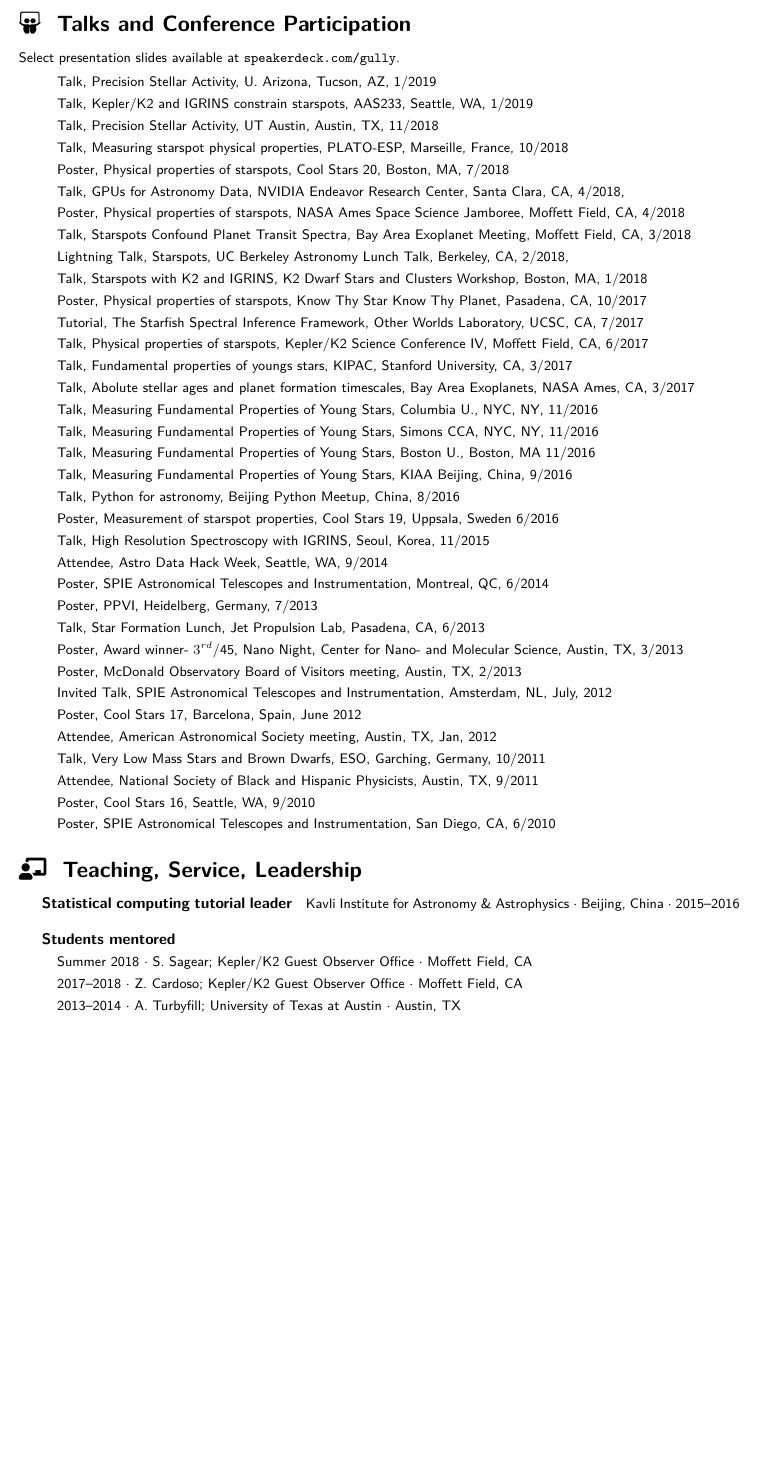
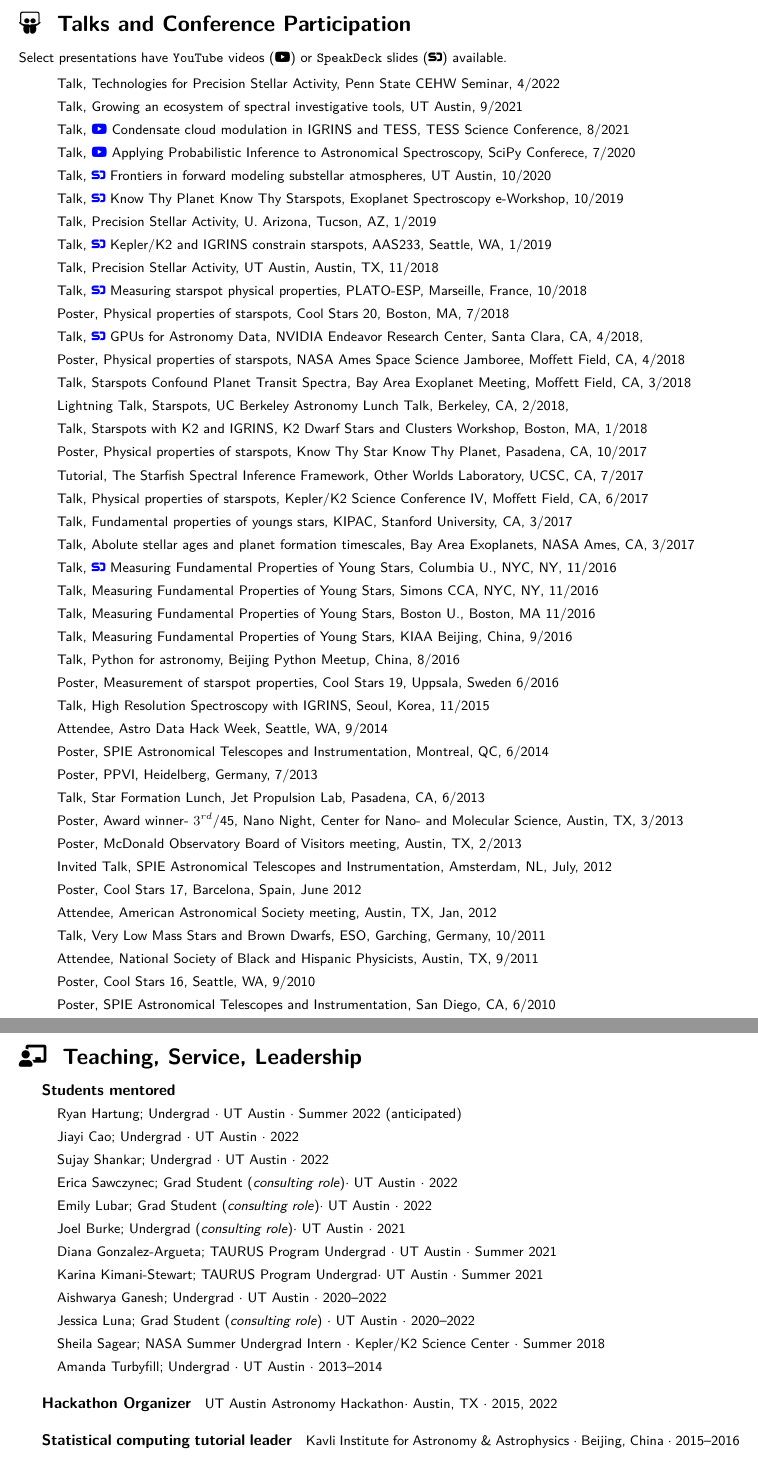
Before and after one commit to gully/CV, a LaTeX CV (cv.tex): part of page 2 of 7 before the commit and two parts of pages 2 and 3 of 8 after it, the two joined at a grey line, cut so that both start at the same text, the shorter picture padded with empty space. Compiled offline with XeLaTeX.

Commit message:
Add students mentored, including consulting roles

```diff
--- a/cv.tex
+++ b/cv.tex
@@ -121,16 +121,23 @@ Las Campanas Observatory $\cdot$ La Serena, Chile $\cdot$ 2010--2012
 
 \section*{\faSlideshare ~ Talks and Conference Participation}
 
-Select presentation slides available at \texttt{speakerdeck.com/gully}.
+Select presentations have \texttt{YouTube} videos (\faYoutube) or \texttt{SpeakDeck} slides (\faSpeakerDeck) available.
 
 \begin{itemize}
 
+
+    \item Talk, Technologies for Precision Stellar Activity, Penn State CEHW Seminar, 4/2022
+    \item Talk, Growing an ecosystem of spectral investigative tools, UT Austin, 9/2021
+    \item Talk, \href{https://youtu.be/0yLgE_8YsIM?t=130}{\faYoutube} Condensate cloud modulation in IGRINS and TESS, TESS Science Conference, 8/2021
+    \item Talk, \href{https://youtu.be/ME7kSjPe7mM}{\faYoutube} Applying Probabilistic Inference to Astronomical Spectroscopy, SciPy Conferece, 7/2020
+    \item Talk, \href{https://speakerdeck.com/gully/frontiers-in-forward-modeling-substellar-atmospheres}{\faSpeakerDeck} Frontiers in forward modeling substellar atmospheres, UT Austin, 10/2020
+    \item Talk, \href{https://speakerdeck.com/gully/know-thy-planet-know-thy-starspots}{\faSpeakerDeck} Know Thy Planet Know Thy Starspots, Exoplanet Spectroscopy e-Workshop, 10/2019
     \item Talk, Precision Stellar Activity, U. Arizona, Tucson, AZ, 1/2019
-    \item Talk, Kepler/K2 and IGRINS constrain starspots, AAS233, Seattle, WA, 1/2019
+    \item Talk, \href{https://speakerdeck.com/gully/k2-and-igrins-constrain-starspot-filling-factors-and-temperatures}{\faSpeakerDeck} Kepler/K2 and IGRINS constrain starspots, AAS233, Seattle, WA, 1/2019
     \item Talk, Precision Stellar Activity, UT Austin, Austin, TX, 11/2018
-    \item Talk, Measuring starspot physical properties, PLATO-ESP, Marseille, France, 10/2018
+    \item Talk, \href{https://speakerdeck.com/gully/k2-and-high-resolution-near-ir-spectroscopy}{\faSpeakerDeck} Measuring starspot physical properties, PLATO-ESP, Marseille, France, 10/2018
     \item Poster, Physical properties of starspots, Cool Stars 20, Boston, MA, 7/2018
-    \item Talk, GPUs for Astronomy Data, NVIDIA Endeavor Research Center, Santa Clara, CA, 4/2018,
+    \item Talk, \href{https://speakerdeck.com/gully/gpus-for-astronomy-data}{\faSpeakerDeck} GPUs for Astronomy Data, NVIDIA Endeavor Research Center, Santa Clara, CA, 4/2018,
     \item Poster, Physical properties of starspots, NASA Ames Space Science Jamboree, Moffett Field, CA, 4/2018
     \item Talk, Starspots Confound Planet Transit Spectra, Bay Area Exoplanet Meeting, Moffett Field, CA, 3/2018
     \item Lightning Talk, Starspots, UC Berkeley Astronomy Lunch Talk, Berkeley, CA, 2/2018,
@@ -165,15 +172,28 @@ Select presentation slides available at \texttt{speakerdeck.com/gully}.
 
 \section*{\faChalkboardTeacher ~ Teaching, Service, Leadership}
 
+\subparagraph{Students mentored}
+\begin{itemize}
+  \item Ryan Hartung; Undergrad $\cdot$ UT Austin $\cdot$ Summer 2022 (anticipated)
+  \item Jiayi Cao; Undergrad $\cdot$ UT Austin $\cdot$ 2022
+  \item Sujay Shankar; Undergrad $\cdot$ UT Austin $\cdot$ 2022
+  \item Erica Sawczynec; Grad Student (\emph{consulting role})$\cdot$ UT Austin $\cdot$ 2022
+  \item Emily Lubar; Grad Student (\emph{consulting role})$\cdot$ UT Austin $\cdot$ 2022
+  \item Joel Burke; Undergrad (\emph{consulting role})$\cdot$ UT Austin $\cdot$ 2021
+  \item Diana Gonzalez-Argueta; TAURUS Program Undergrad $\cdot$ UT Austin $\cdot$ Summer 2021
+  \item Karina Kimani-Stewart; TAURUS Program Undergrad$\cdot$ UT Austin $\cdot$ Summer 2021
+  \item Aishwarya Ganesh; Undergrad $\cdot$ UT Austin $\cdot$  2020--2022
+  \item Jessica Luna; Grad Student (\emph{consulting role}) $\cdot$ UT Austin $\cdot$  2020--2022
+  \item Sheila Sagear; NASA Summer Undergrad Intern $\cdot$ Kepler/K2 Science Center $\cdot$ Summer 2018
+  \item Amanda Turbyfill; Undergrad $\cdot$ UT Austin $\cdot$ 2013--2014
+\end{itemize}
+
+
+\subparagraph{Hackathon Organizer}
+UT Austin Astronomy Hackathon$\cdot$ Austin, TX $\cdot$ 2015, 2022
+
 \subparagraph{Statistical computing tutorial leader}
 Kavli Institute for Astronomy \& Astrophysics $\cdot$ Beijing, China $\cdot$ 2015--2016
-
-\subparagraph{Students mentored}
-\begin{itemize}
-  \item Summer 2018 $\cdot$ S. Sagear; Kepler/K2 Guest Observer Office $\cdot$ Moffett Field, CA
-  \item 2017--2018 $\cdot$ Z. Cardoso; Kepler/K2 Guest Observer Office $\cdot$ Moffett Field, CA
-  \item 2013--2014 $\cdot$ A. Turbyfill; University of Texas at Austin $\cdot$ Austin, TX
-\end{itemize}
 
 \subparagraph{Graduate Student Representative}
 University of Texas at Austin Department of Astronomy $\cdot$ 6/2011--6/2012
```
Also changed, not shown: cv.tex (8 more changed lines).
